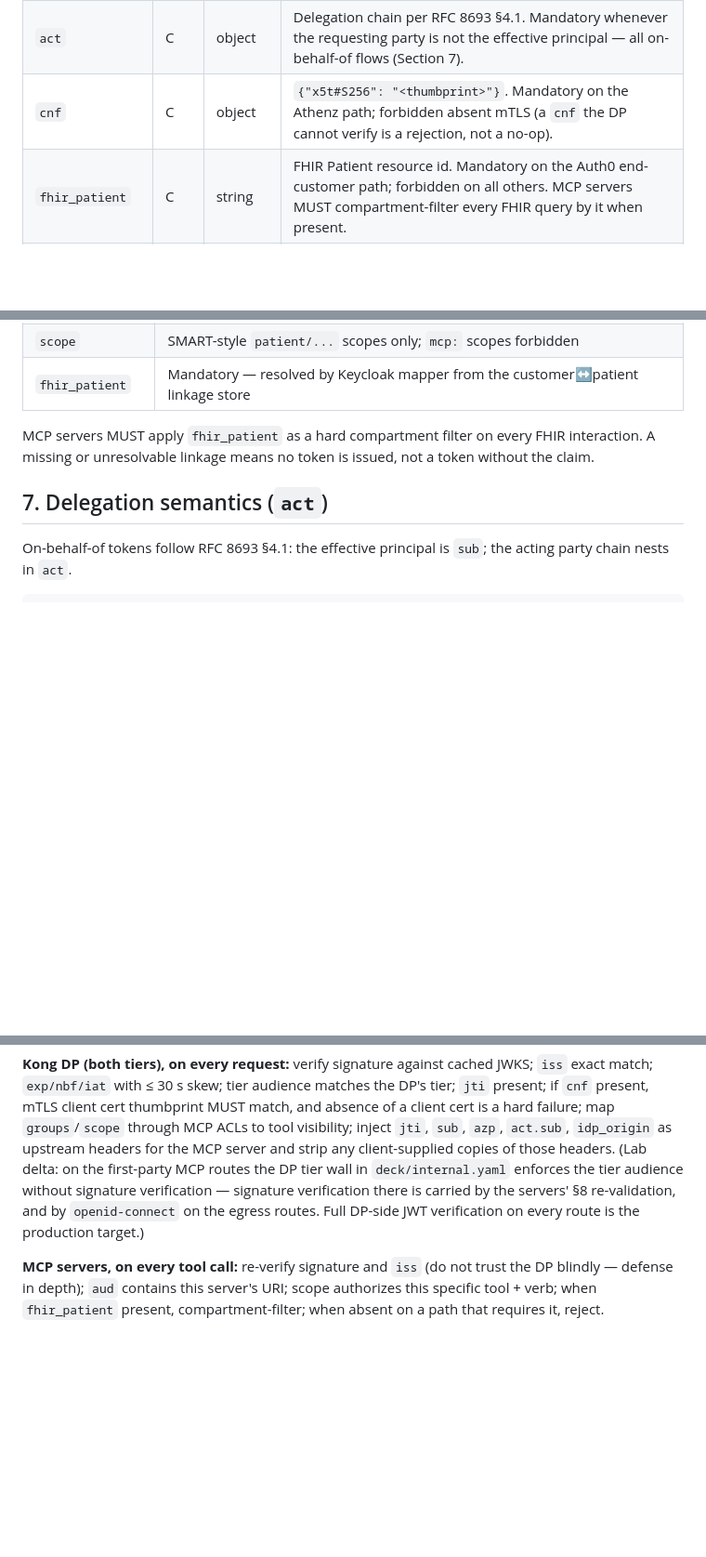
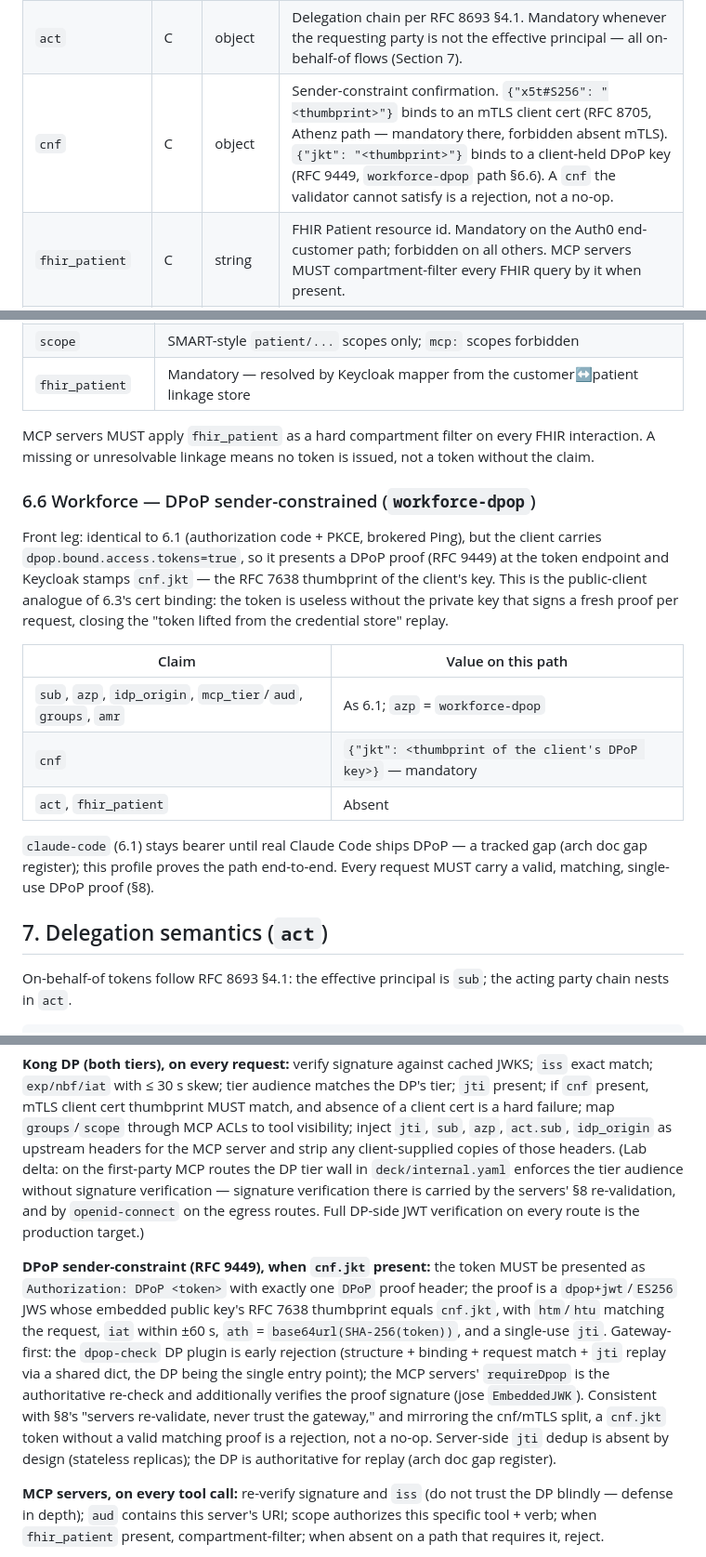
Before and after one commit to chief-builder/mcp-healthcare-reference, a Markdown page: docs/mcp-token-claims-contract.md, 3 parts joined by grey strips. Shown at 93% size. Drawn GitHub-style; blank space fills up the shorter version.

```diff
--- a/docs/mcp-token-claims-contract.md
+++ b/docs/mcp-token-claims-contract.md
@@ -42,7 +42,7 @@ Every MCP-plane access token carries the claims below. `M` = mandatory on all pa
 | `idp_origin` | M | string | `ping` \| `athenz` \| `homegrown` \| `keycloak` \| `auth0`. Which upstream system authenticated the principal. Drives audit and anomaly detection (e.g., an `auth0` token at the internal tier is always an incident). |
 | `scope` | M | string | Space-delimited, per the grammar in Section 5. |
 | `act` | C | object | Delegation chain per RFC 8693 §4.1. Mandatory whenever the requesting party is not the effective principal — all on-behalf-of flows (Section 7). |
-| `cnf` | C | object | `{"x5t#S256": "<thumbprint>"}`. Mandatory on the Athenz path; forbidden absent mTLS (a `cnf` the DP cannot verify is a rejection, not a no-op). |
+| `cnf` | C | object | Sender-constraint confirmation. `{"x5t#S256": "<thumbprint>"}` binds to an mTLS client cert (RFC 8705, Athenz path — mandatory there, forbidden absent mTLS). `{"jkt": "<thumbprint>"}` binds to a client-held DPoP key (RFC 9449, `workforce-dpop` path §6.6). A `cnf` the validator cannot satisfy is a rejection, not a no-op. |
 | `fhir_patient` | C | string | FHIR Patient resource id. Mandatory on the Auth0 end-customer path; forbidden on all others. MCP servers MUST compartment-filter every FHIR query by it when present. |
 | `groups` | C | array | Normalized role names (Section 3.1). Mandatory on workforce path; the *only* group vocabulary any consumer may reference. |
 | `amr` | C | array | Authentication methods from the upstream IdP (e.g., `["mfa","swk"]`). Mandatory on interactive paths; DP policy MAY require `mfa` for designated tool scopes. |
@@ -173,6 +173,18 @@ Front leg: Keycloak brokers Auth0. Auth0's forthcoming native ID-JAG issuance ma
 
 MCP servers MUST apply `fhir_patient` as a hard compartment filter on every FHIR interaction. A missing or unresolvable linkage means no token is issued, not a token without the claim.
 
+### 6.6 Workforce — DPoP sender-constrained (`workforce-dpop`)
+
+Front leg: identical to 6.1 (authorization code + PKCE, brokered Ping), but the client carries `dpop.bound.access.tokens=true`, so it presents a DPoP proof (RFC 9449) at the token endpoint and Keycloak stamps `cnf.jkt` — the RFC 7638 thumbprint of the client's key. This is the public-client analogue of 6.3's cert binding: the token is useless without the private key that signs a fresh proof per request, closing the "token lifted from the credential store" replay.
+
+| Claim | Value on this path |
+|---|---|
+| `sub`, `azp`, `idp_origin`, `mcp_tier`/`aud`, `groups`, `amr` | As 6.1; `azp` = `workforce-dpop` |
+| `cnf` | `{"jkt": <thumbprint of the client's DPoP key>}` — mandatory |
+| `act`, `fhir_patient` | Absent |
+
+`claude-code` (6.1) stays bearer until real Claude Code ships DPoP — a tracked gap (arch doc gap register); this profile proves the path end-to-end. Every request MUST carry a valid, matching, single-use DPoP proof (§8).
+
 ## 7. Delegation semantics (`act`)
 
 On-behalf-of tokens follow RFC 8693 §4.1: the effective principal is `sub`; the acting party chain nests in `act`.
@@ -190,6 +202,8 @@ Rules: chains are at most two levels deep (`act.act` requires platform-admin app
 ## 8. Validation requirements (normative)
 
 **Kong DP (both tiers), on every request:** verify signature against cached JWKS; `iss` exact match; `exp/nbf/iat` with ≤ 30 s skew; tier audience matches the DP's tier; `jti` present; if `cnf` present, mTLS client cert thumbprint MUST match, and absence of a client cert is a hard failure; map `groups`/`scope` through MCP ACLs to tool visibility; inject `jti`, `sub`, `azp`, `act.sub`, `idp_origin` as upstream headers for the MCP server and strip any client-supplied copies of those headers. (Lab delta: on the first-party MCP routes the DP tier wall in `deck/internal.yaml` enforces the tier audience without signature verification — signature verification there is carried by the servers' §8 re-validation, and by `openid-connect` on the egress routes. Full DP-side JWT verification on every route is the production target.)
+
+**DPoP sender-constraint (RFC 9449), when `cnf.jkt` present:** the token MUST be presented as `Authorization: DPoP <token>` with exactly one `DPoP` proof header; the proof is a `dpop+jwt`/`ES256` JWS whose embedded public key's RFC 7638 thumbprint equals `cnf.jkt`, with `htm`/`htu` matching the request, `iat` within ±60 s, `ath` = `base64url(SHA-256(token))`, and a single-use `jti`. Gateway-first: the `dpop-check` DP plugin is early rejection (structure + binding + request match + `jti` replay via a shared dict, the DP being the single entry point); the MCP servers' `requireDpop` is the authoritative re-check and additionally verifies the proof signature (jose `EmbeddedJWK`). Consistent with §8's "servers re-validate, never trust the gateway," and mirroring the cnf/mTLS split, a `cnf.jkt` token without a valid matching proof is a rejection, not a no-op. Server-side `jti` dedup is absent by design (stateless replicas); the DP is authoritative for replay (arch doc gap register).
 
 **MCP servers, on every tool call:** re-verify signature and `iss` (do not trust the DP blindly — defense in depth); `aud` contains this server's URI; scope authorizes this specific tool + verb; when `fhir_patient` present, compartment-filter; when absent on a path that requires it, reject.
 
```
Also changed, not shown: CLAUDE.md (+16 -2 lines), docs/mcp-e2e-reference-architecture.md (+3 -0 lines).
